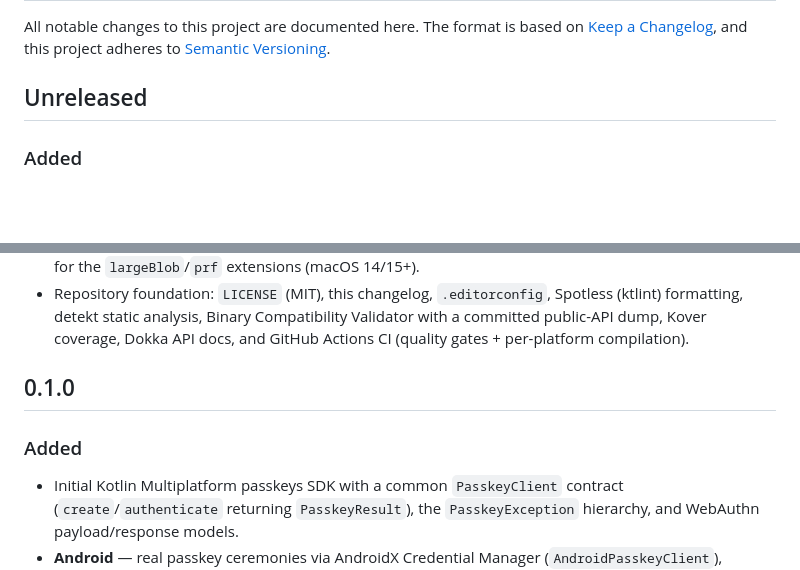
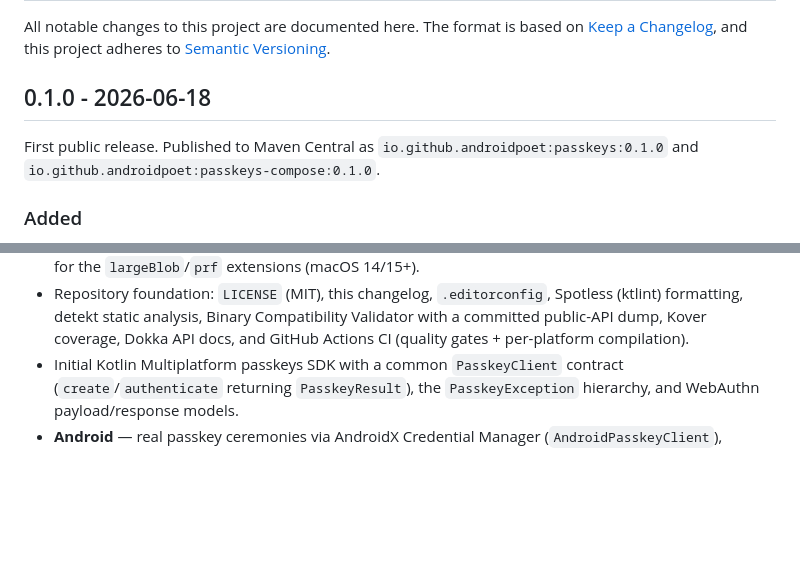
Before and after one commit to AndroidPoet/passkeys-kmp, a Markdown page: CHANGELOG.md, 2 parts joined by grey strips. GitHub-like rendering; blank space fills up the shorter version.

Commit message:
Finalize CHANGELOG for 0.1.0 release (#20)

```diff
--- a/CHANGELOG.md
+++ b/CHANGELOG.md
@@ -4,7 +4,10 @@ All notable changes to this project are documented here. The format is based on
 [Keep a Changelog](https://keepachangelog.com/en/1.1.0/), and this project
 adheres to [Semantic Versioning](https://semver.org/spec/v2.0.0.html).
 
-## Unreleased
+## 0.1.0 - 2026-06-18
+
+First public release. Published to Maven Central as
+`io.github.androidpoet:passkeys:0.1.0` and `io.github.androidpoet:passkeys-compose:0.1.0`.
 
 ### Added
 
@@ -40,11 +43,6 @@ adheres to [Semantic Versioning](https://semver.org/spec/v2.0.0.html).
   Spotless (ktlint) formatting, detekt static analysis, Binary Compatibility
   Validator with a committed public-API dump, Kover coverage, Dokka API docs,
   and GitHub Actions CI (quality gates + per-platform compilation).
-
-## 0.1.0
-
-### Added
-
 - Initial Kotlin Multiplatform passkeys SDK with a common `PasskeyClient`
   contract (`create`/`authenticate` returning `PasskeyResult`), the
   `PasskeyException` hierarchy, and WebAuthn payload/response models.
```
